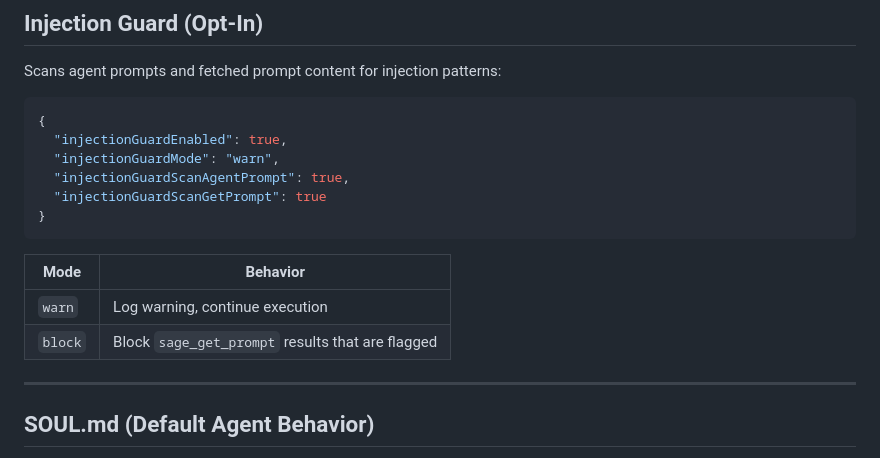
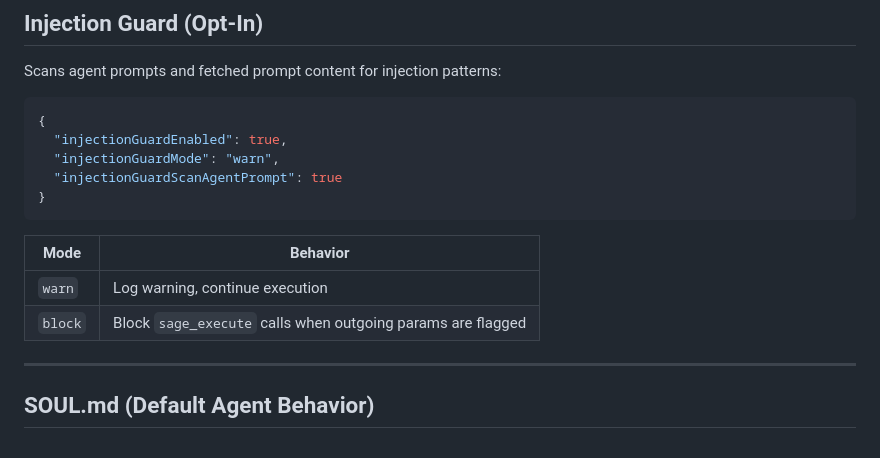
Before and after one commit to sage-protocol/landing-page, a Markdown page: OPENCLAW.md, the part around the change. Drawn GitHub-style.

````diff
--- a/OPENCLAW.md
+++ b/OPENCLAW.md
@@ -138,15 +138,14 @@ Scans agent prompts and fetched prompt content for injection patterns:
 {
   "injectionGuardEnabled": true,
   "injectionGuardMode": "warn",
-  "injectionGuardScanAgentPrompt": true,
-  "injectionGuardScanGetPrompt": true
+  "injectionGuardScanAgentPrompt": true
 }
 ```
 
 | Mode | Behavior |
 |------|----------|
 | `warn` | Log warning, continue execution |
-| `block` | Block `sage_get_prompt` results that are flagged |
+| `block` | Block `sage_execute` calls when outgoing params are flagged |
 
 ---
 
````
Also changed, not shown: SKILL_CREATION.md (+48 -0 lines), references/agent-loops.md (added, +96 -0 lines).
